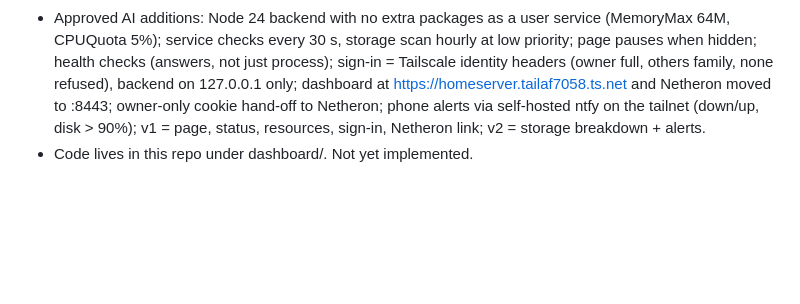
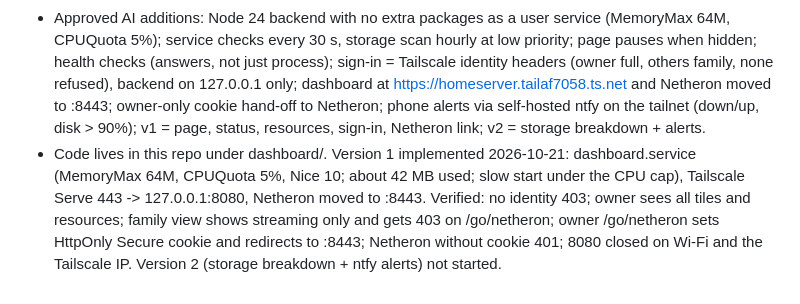
Before and after one commit to DrKingSchultz69/home-server, a Markdown page: .vibe-wise/project-map.md, the part around the change. Drawn GitHub-style; blank space fills up the shorter version.

Commit message:
Dashboard v1 live; Netheron moved to :8443
Co-Authored-By: Claude Opus 5.5 <noreply@anthropic.com>

```diff
--- a/.vibe-wise/project-map.md
+++ b/.vibe-wise/project-map.md
@@ -62,4 +62,4 @@ Fedora KDE Plasma 44 installed on the desktop (2026-10-21). Desktop files backed
 ## Phase 8b dashboard design (confirmed 2026-10-21)
 - Learner decisions: own page + backend (option B); shows per-service up/down, CPU, RAM, disk, and what is stored; problems on the page and as phone alerts; one page that changes by viewer (owner sees all, family sees family tiles); Netheron keeps its own login, reached through a signed-in link; CPU/RAM every 5 s; must stay light.
 - Approved AI additions: Node 24 backend with no extra packages as a user service (MemoryMax 64M, CPUQuota 5%); service checks every 30 s, storage scan hourly at low priority; page pauses when hidden; health checks (answers, not just process); sign-in = Tailscale identity headers (owner full, others family, none refused), backend on 127.0.0.1 only; dashboard at https://homeserver.tailaf7058.ts.net and Netheron moved to :8443; owner-only cookie hand-off to Netheron; phone alerts via self-hosted ntfy on the tailnet (down/up, disk > 90%); v1 = page, status, resources, sign-in, Netheron link; v2 = storage breakdown + alerts.
-- Code lives in this repo under dashboard/. Not yet implemented.
+- Code lives in this repo under dashboard/. Version 1 implemented 2026-10-21: dashboard.service (MemoryMax 64M, CPUQuota 5%, Nice 10; about 42 MB used; slow start under the CPU cap), Tailscale Serve 443 -> 127.0.0.1:8080, Netheron moved to :8443. Verified: no identity 403; owner sees all tiles and resources; family view shows streaming only and gets 403 on /go/netheron; owner /go/netheron sets HttpOnly Secure cookie and redirects to :8443; Netheron without cookie 401; 8080 closed on Wi-Fi and the Tailscale IP. Version 2 (storage breakdown + ntfy alerts) not started.
```
Also changed, not shown: CLAUDE.md (+2 -1 lines).
